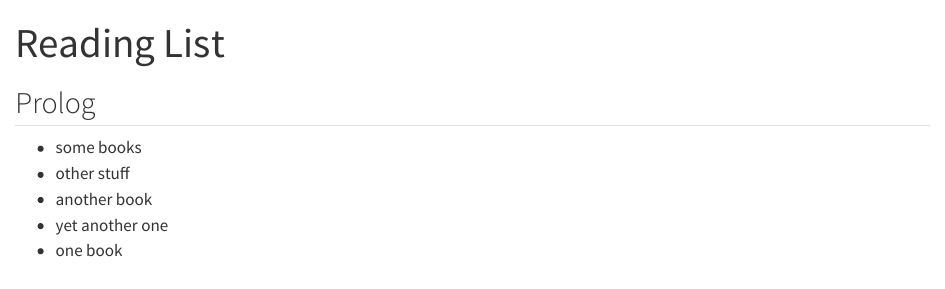
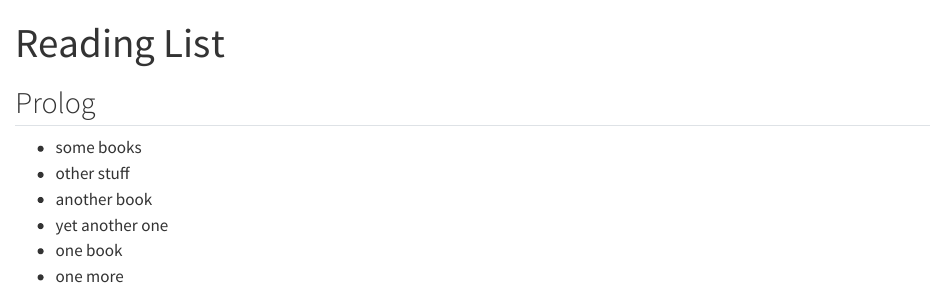
Before and after one commit to igor-dimi/logic-programming-notes, a Quarto document (reading.qmd): the page in a window 1100 px wide, from its top. Rendered offline with R 4.5, knitr and Pandoc in place of Quarto, with nearby package versions.

Commit message:
commit local changes

```diff
--- a/reading.qmd
+++ b/reading.qmd
@@ -9,3 +9,4 @@ title: "Reading List"
 * another book
 * yet another one
 * one book
+* one more
```
